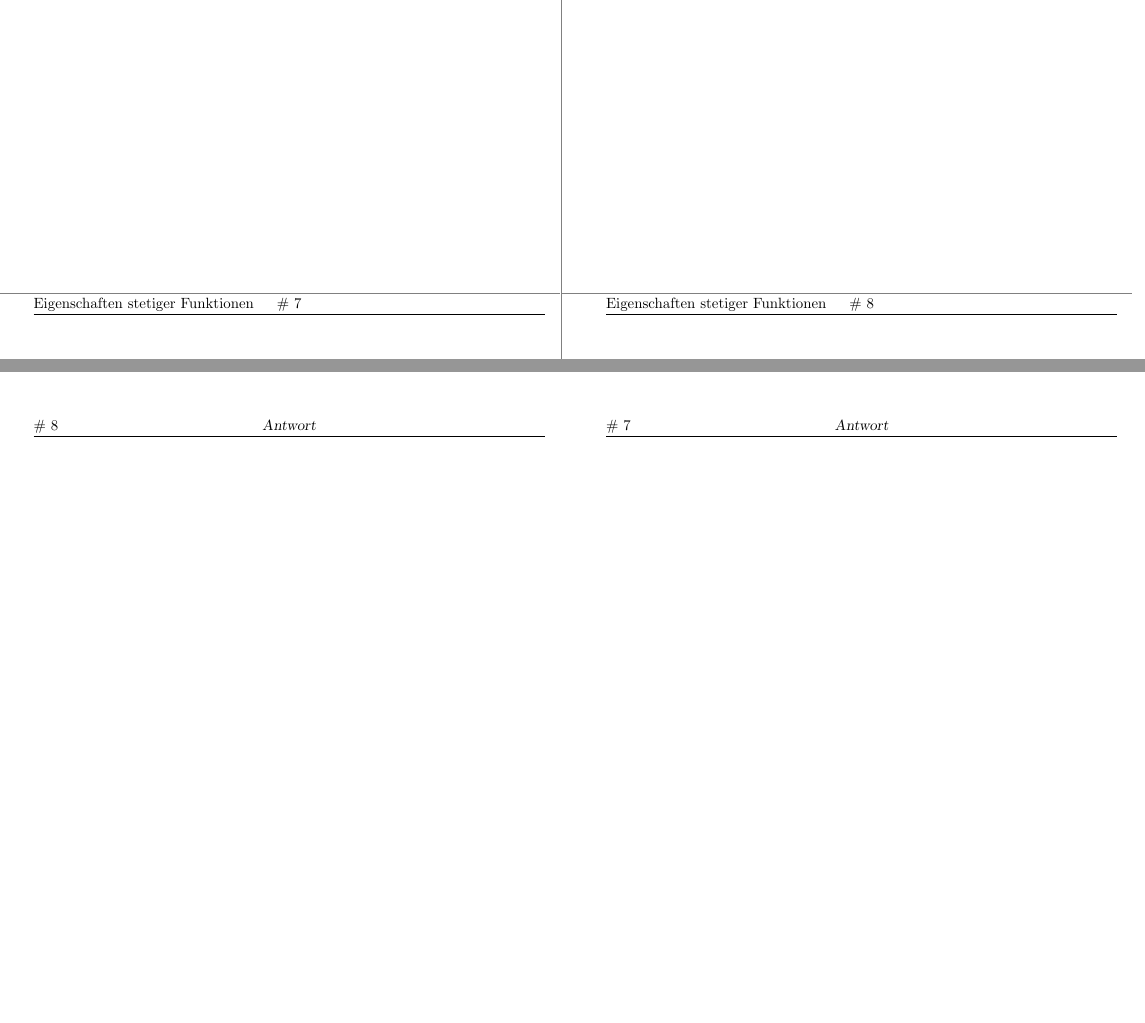
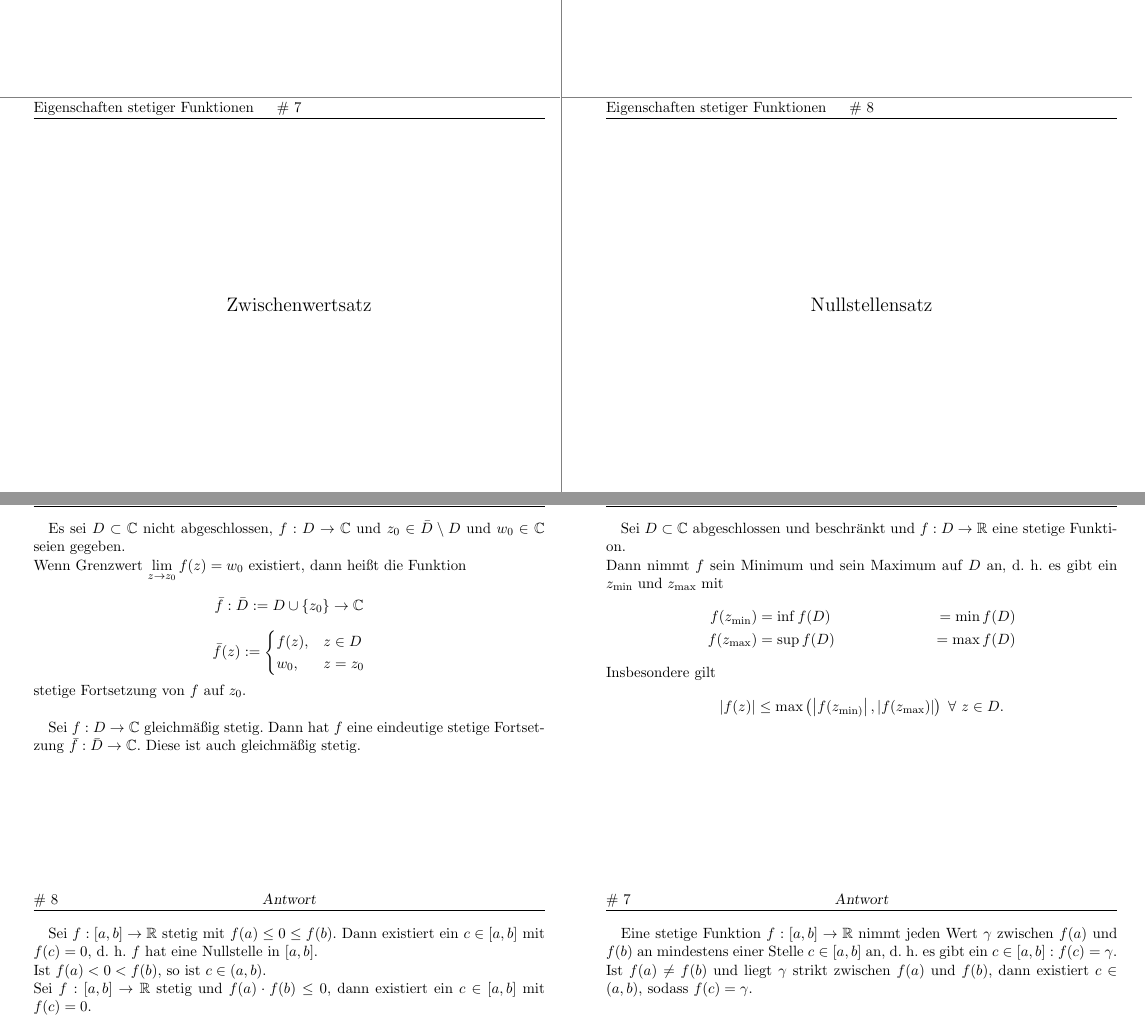
Before and after one commit to pavelzw/Ana-Zusammenfassung, a LaTeX document (chapter17.tex): two parts of pages 3 and 4 of 4, joined at a grey line, cut so that both start at the same text, the shorter picture padded with empty space. Compiled offline with pdfLaTeX; an older LaTeX class or package is replaced by its successor.

Commit message:
Chapter 17

```diff
--- a/chapter17.tex
+++ b/chapter17.tex
@@ -6,5 +35,58 @@
+    wenn \( {(z_n)}_n \subset D \) eine konvergente
+    Teilfolge besitzt, deren Grenzwert wieder in
+    \( D \) liegt.
+\end{karte}
+\begin{karte}{Satz vom Minimum und Maximum einer Funktion}
+    Sei \( D \subset \C \) abgeschlossen und
+    beschränkt und \( f : D \rightarrow \R \) eine
+    stetige Funktion.\\
+    Dann nimmt \(f\) sein Minimum und sein Maximum
+    auf \(D\) an, d.\ h.\ es gibt ein \( z_{\min} \)
+    und \( z_{\max} \) mit
+    \begin{align*}
+        f(z_{\min}) &= \inf f(D) &= \min f(D) \\
+        f(z_{\max}) &= \sup f(D) &= \max f(D)
+    \end{align*}
+    Insbesondere gilt
+    \[ \abs{f(z)} \leq \max \left( \abs{ f(z_{\min)} },
+    \abs{ f(z_{\max}) } \right) \; \forall \, z\in D. \]
+\end{karte}
+\begin{karte}{Stetige Fortsetzung}
+    Es sei \( D \subset \C \) nicht abgeschlossen,
+    \( f: D\rightarrow \C \) und \( z_0 \in \bar{D}
+    \setminus D \) und \( w_0 \in \C \) seien gegeben.\\
+    Wenn Grenzwert \( \limesx{z}{z_0} f(z) = w_0 \)
+    existiert, dann heißt die Funktion
+    \[ \bar{f} : \bar{D} := D \cup \set{z_0}
+    \rightarrow \C \]
+    \[ \bar{f}(z) :=
+    \begin{cases}
+        f(z), &z\in D \\
+        w_0, &z = z_0
+    \end{cases} \]
+    stetige Fortsetzung von \(f\) auf \(z_0\). \\
 
+    Sei \( f: D\rightarrow \C \) gleichmäßig stetig.
+    Dann hat \(f\) eine eindeutige stetige Fortsetzung
+    \( \bar{f} : \bar{D} \rightarrow \C \). Diese ist
+    auch gleichmäßig stetig.
 \end{karte}
-\begin{karte}{}
-
+\begin{karte}{Zwischenwertsatz}
+    Eine stetige Funktion \( f: [a,b] \rightarrow \R \)
+    nimmt jeden Wert \( \gamma \) zwischen \( f(a) \)
+    und \( f(b) \) an mindestens einer Stelle
+    \( c\in [a,b] \) an, d.\ h.\ es gibt ein
+    \( c \in [a,b] : f(c) = \gamma \). \\
+    Ist \( f(a) \neq f(b) \) und liegt \( \gamma \) strikt
+    zwischen \( f(a) \) und \( f(b) \), dann existiert
+    \( c \in (a,b) \), sodass \( f(c) = \gamma \).
 \end{karte}
+\begin{karte}{Nullstellensatz}
+    Sei \( f : [a,b] \rightarrow \R \) stetig
+    mit \( f(a) \leq 0 \leq f(b) \). Dann existiert
+    ein \( c \in [a,b] \) mit \(f(c) = 0\), d.\ h.\
+    \(f\) hat eine Nullstelle in \( [a,b] \).\\
+    Ist \( f(a) < 0 < f(b) \), so ist \( c \in (a,b) \). \\
+    Sei \( f: [a,b] \rightarrow \R \) stetig und
+    \( f(a) \cdot f(b) \leq 0 \), dann existiert
+    ein \( c \in [a,b] \) mit \( f(c) = 0 \).
```
Also changed, not shown: chapter18.tex (added, +35 -0 lines), main.tex (+1 -1 lines), chapter17.tex (48 more changed lines).
